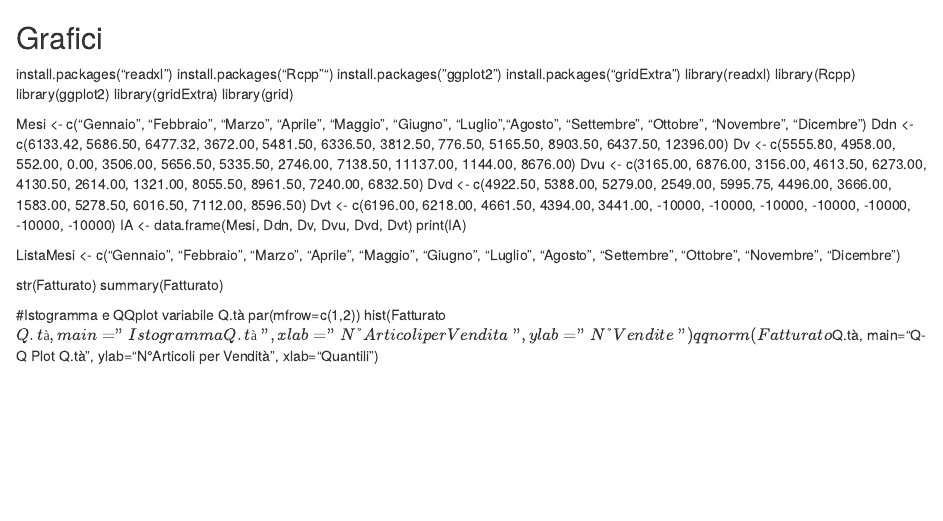
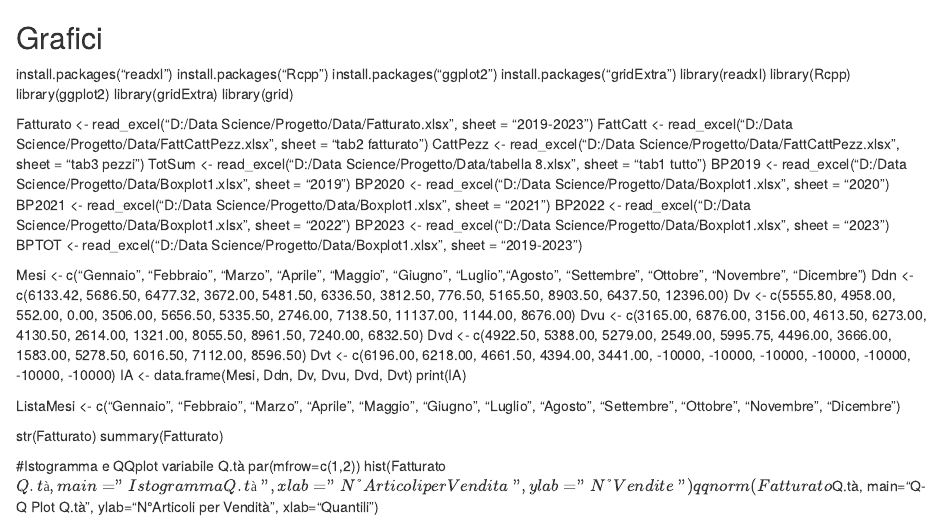
Before and after one commit to Tanzio10/Project-Toni-Suoni, an R Markdown document (Project Toni.Rmd): the page in a window 1100 px wide, from its top. Rendered offline with R 4.5, knitr and Pandoc, with nearby package versions.

Commit message:
Project Toni.Rmd

```diff
--- a/Project Toni.Rmd
+++ b/Project Toni.Rmd
@@ -1,6 +1,6 @@
 ## Grafici
 install.packages("readxl")
-install.packages("Rcpp"")
+install.packages("Rcpp")
 install.packages("ggplot2")
 install.packages("gridExtra")
 library(readxl)
@@ -8,6 +8,27 @@ library(Rcpp)
 library(ggplot2)
 library(gridExtra)
 library(grid)
+
+Fatturato <- read_excel("D:/Data Science/Progetto/Data/Fatturato.xlsx",
+    sheet = "2019-2023")
+FattCatt <- read_excel("D:/Data Science/Progetto/Data/FattCattPezz.xlsx",
+    sheet = "tab2 fatturato")
+CattPezz <- read_excel("D:/Data Science/Progetto/Data/FattCattPezz.xlsx",
+    sheet = "tab3 pezzi")
+TotSum <- read_excel("D:/Data Science/Progetto/Data/tabella 8.xlsx",
+    sheet = "tab1 tutto")
+BP2019 <- read_excel("D:/Data Science/Progetto/Data/Boxplot1.xlsx",
+    sheet = "2019")
+BP2020 <- read_excel("D:/Data Science/Progetto/Data/Boxplot1.xlsx",
+    sheet = "2020")
+BP2021 <- read_excel("D:/Data Science/Progetto/Data/Boxplot1.xlsx",
+    sheet = "2021")
+BP2022 <- read_excel("D:/Data Science/Progetto/Data/Boxplot1.xlsx",
+    sheet = "2022")
+BP2023 <- read_excel("D:/Data Science/Progetto/Data/Boxplot1.xlsx",
+    sheet = "2023")
+BPTOT <- read_excel("D:/Data Science/Progetto/Data/Boxplot1.xlsx",
+    sheet = "2019-2023")
 
 Mesi <- c("Gennaio", "Febbraio", "Marzo", "Aprile", "Maggio", "Giugno", "Luglio","Agosto", "Settembre", "Ottobre", "Novembre", "Dicembre")
 Ddn <- c(6133.42, 5686.50, 6477.32, 3672.00, 5481.50, 6336.50, 3812.50, 776.50, 5165.50, 8903.50, 6437.50, 12396.00)
```
